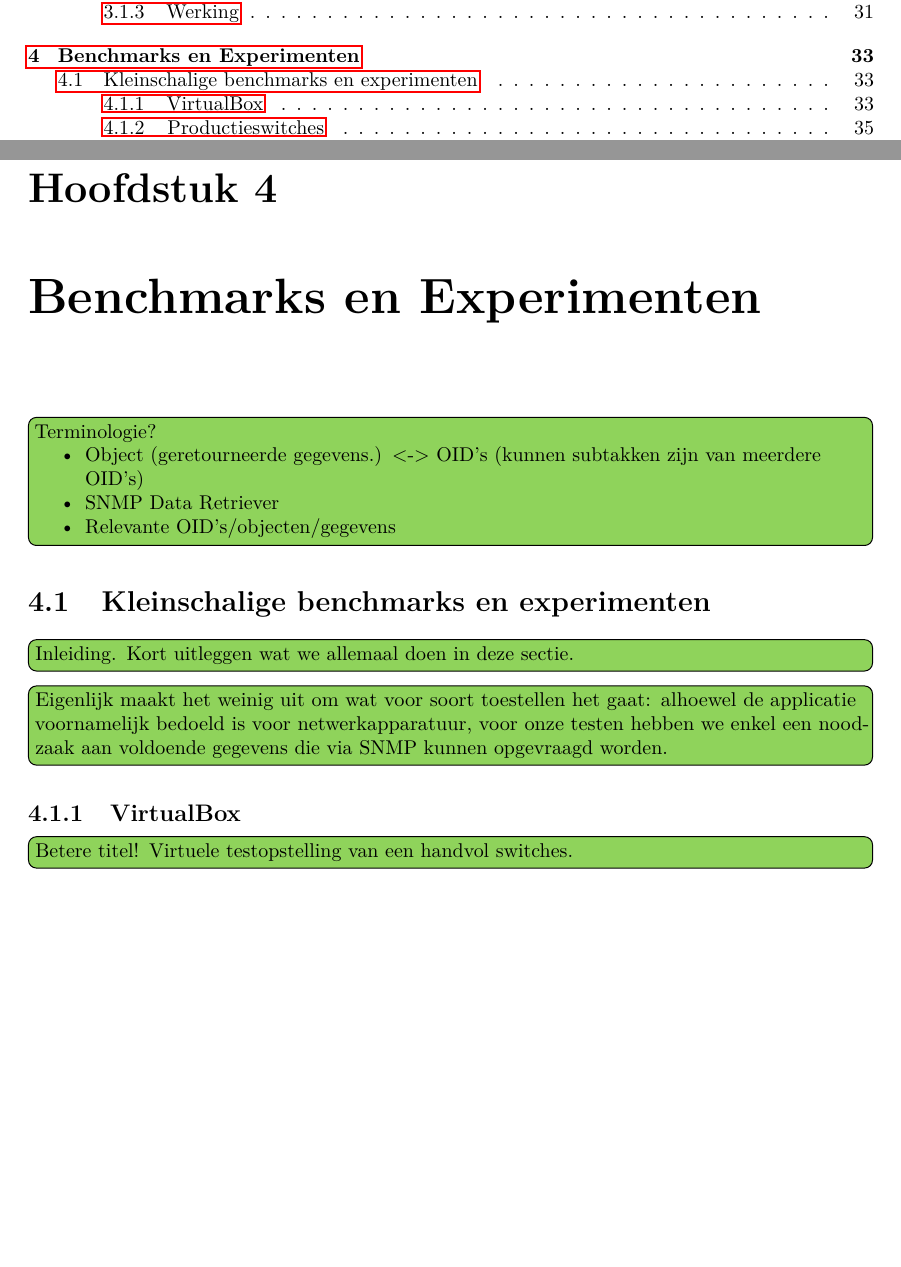
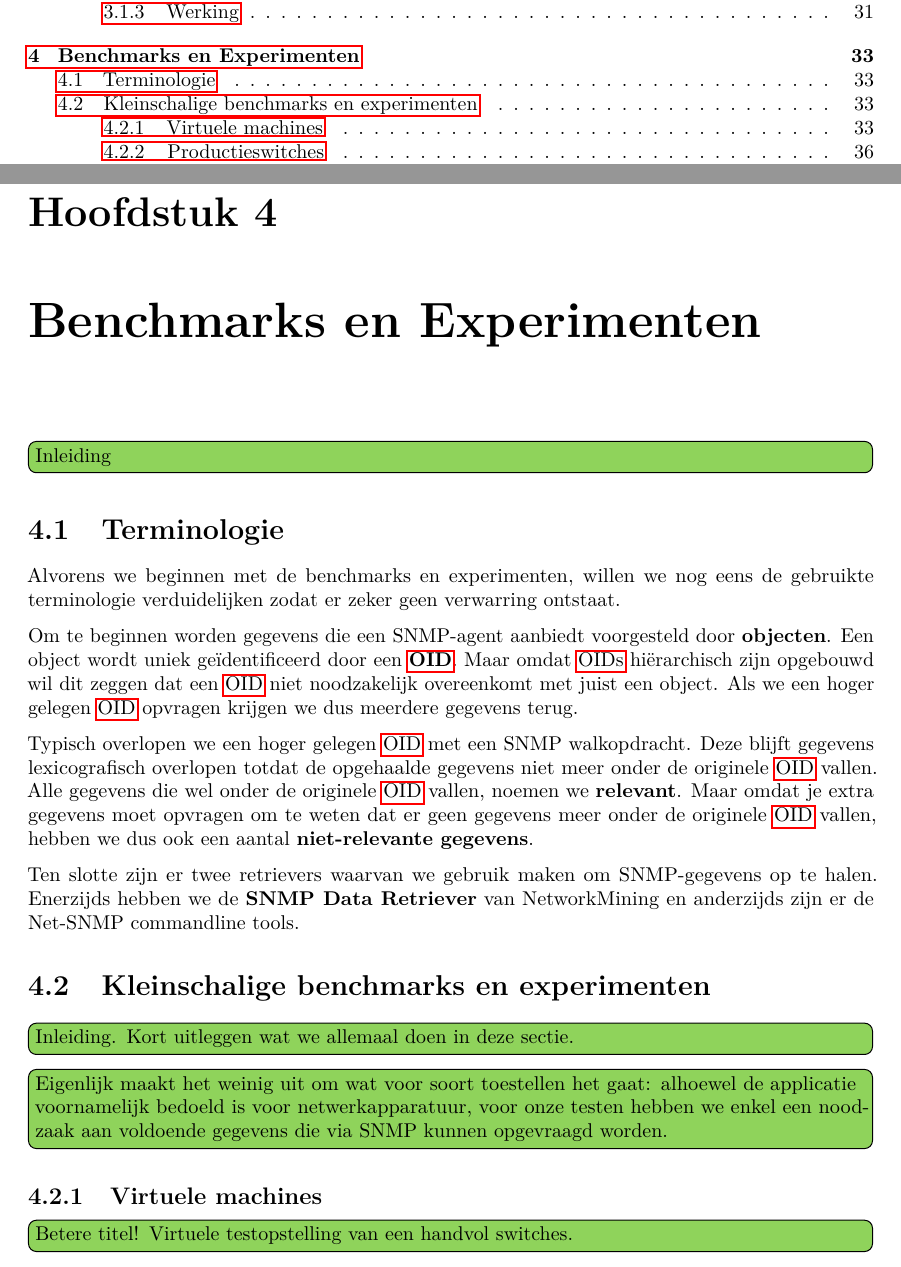
Before and after one commit to daanvolcke/Thesis, a LaTeX document (scriptie.tex, which reads chapters/benchmarks_experimenten.tex): two parts of pages 7 and 33 of 80, joined at a grey line, cut so that both start at the same text, the shorter picture padded with empty space. Compiled offline with pdfLaTeX.

Commit message:
Sectie toegevoegd aan experimenten over Terminologie.

```diff
--- a/chapters/benchmarks_experimenten.tex
+++ b/chapters/benchmarks_experimenten.tex
@@ -1,15 +1,25 @@
 \chapter{Benchmarks en Experimenten}
 % \chaptermark{Een kortere titel voor de paginahoofding (verschillend van titel in TOC)}
 
-\todo[inline,caption={}]{Terminologie?
-
-\begin{itemize}
-	\item Object (geretourneerde gegevens.) <-> OID's (kunnen subtakken zijn van meerdere OID's)
-	\item SNMP Data Retriever
-	\item Relevante OID's/objecten/gegevens
-\end{itemize}
-
-}
+\todo[inline]{Inleiding}
+
+\section{Terminologie}
+
+Alvorens we beginnen met de benchmarks en experimenten, willen we nog eens de gebruikte terminologie verduidelijken zodat er zeker geen verwarring ontstaat.
+
+Om te beginnen worden gegevens die een SNMP-agent aanbiedt voorgesteld door \textbf{objecten}.
+Een object wordt uniek geïdentificeerd door een \textbf{\gls{oid}}.
+Maar omdat \glspl{oid} hiërarchisch zijn opgebouwd wil dit zeggen dat een \gls{oid} niet noodzakelijk overeenkomt met juist een object.
+Als we een hoger gelegen \gls{oid} opvragen krijgen we dus meerdere gegevens terug.
+
+Typisch overlopen we een hoger gelegen \gls{oid} met een SNMP walkopdracht.
+Deze blijft gegevens lexicografisch overlopen totdat de opgehaalde gegevens niet meer onder de originele \gls{oid} vallen.
+Alle gegevens die wel onder de originele \gls{oid} vallen, noemen we \textbf{relevant}.
+Maar omdat je extra gegevens moet opvragen om te weten dat er geen gegevens meer onder de originele \gls{oid} vallen,
+hebben we dus ook een aantal \textbf{niet-relevante gegevens}.
+
+Ten slotte zijn er twee retrievers waarvan we gebruik maken om SNMP-gegevens op te halen.
+Enerzijds hebben we de \textbf{\nwmretriever{}} van NetworkMining en anderzijds zijn er de Net-SNMP commandline tools.
 
 \section{Kleinschalige benchmarks en experimenten}
 
@@ -18,7 +28,7 @@
 \todo[inline]{Eigenlijk maakt het weinig uit om wat voor soort toestellen het gaat:
 alhoewel de applicatie voornamelijk bedoeld is voor netwerkapparatuur, voor onze testen hebben we enkel een noodzaak aan voldoende gegevens die via SNMP kunnen opgevraagd worden.}
 
-\subsection{VirtualBox}
+\subsection{Virtuele machines}
 \label{virtualbox}
 
 \todo[inline]{Betere titel! Virtuele testopstelling van een handvol switches.}
```
